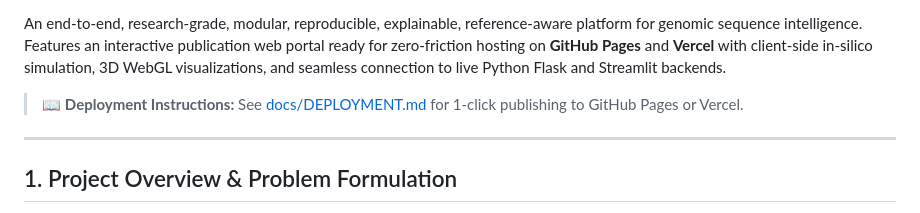
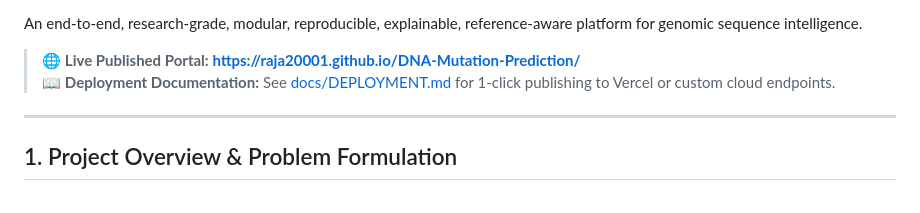
Before and after one commit to Raja20001/DNA-Mutation-Prediction, a Markdown page: README.md, the part around one of its changes. Rendered like a GitHub page.

Commit message:
docs: update README with live GitHub Pages URL

```diff
--- a/README.md
+++ b/README.md
@@ -10,8 +8,9 @@
 [![License: MIT](https://img.shields.io/badge/License-MIT-green.svg)](LICENSE)
 
-An end-to-end, research-grade, modular, reproducible, explainable, reference-aware platform for genomic sequence intelligence. Features an interactive publication web portal ready for zero-friction hosting on **GitHub Pages** and **Vercel** with client-side in-silico simulation, 3D WebGL visualizations, and seamless connection to live Python Flask and Streamlit backends.
+An end-to-end, research-grade, modular, reproducible, explainable, reference-aware platform for genomic sequence intelligence.
 
-> 📖 **Deployment Instructions:** See [docs/DEPLOYMENT.md](docs/DEPLOYMENT.md) for 1-click publishing to GitHub Pages or Vercel.
+> 🌐 **Live Published Portal:** **[https://raja20001.github.io/DNA-Mutation-Prediction/](https://raja20001.github.io/DNA-Mutation-Prediction/)**
+> 📖 **Deployment Documentation:** See [docs/DEPLOYMENT.md](docs/DEPLOYMENT.md) for 1-click publishing to Vercel or custom cloud endpoints.
 
 ---
 
```
Also changed, not shown: other parts of README.md (+1 -3 lines).
